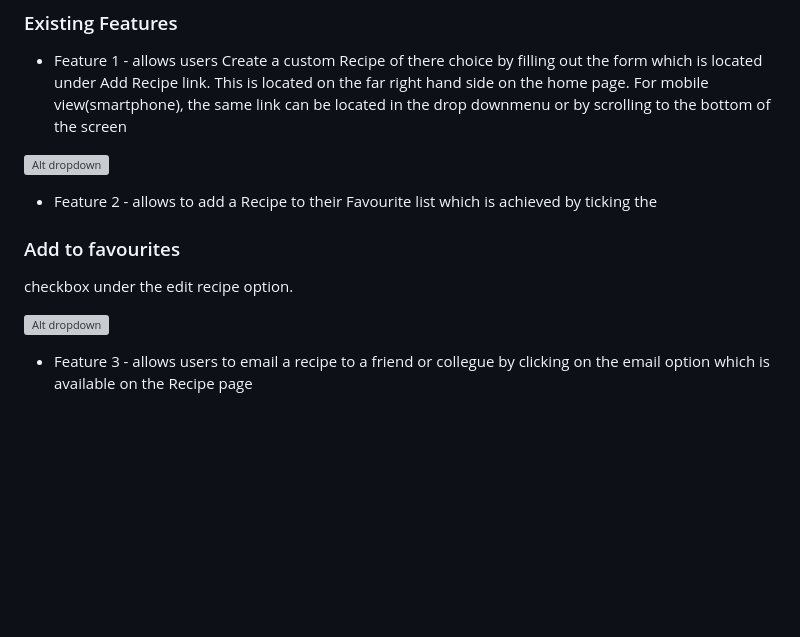
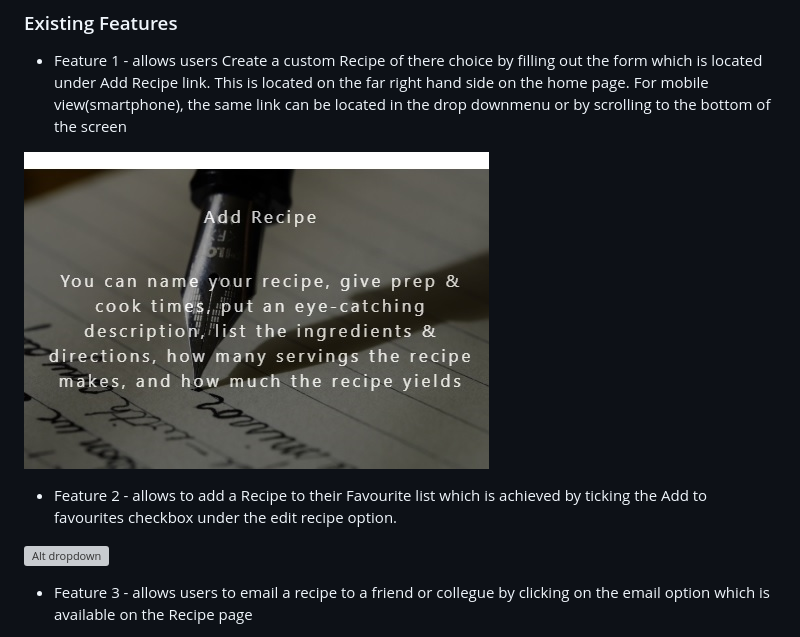
Before and after one commit to rayme1975/my_cookbook, a Markdown page: README.md, the part around the change. Drawn GitHub-style; pictures changed too: static/images/edit_menu.png (added); blank space fills up the shorter version; grey boxes are pictures that could not be loaded.

```diff
--- a/README.md
+++ b/README.md
@@ -20,11 +20,9 @@ This section is also where you would share links to any wireframes, mockups, dia
 ### Existing Features
 - Feature 1 - allows users Create a custom Recipe of there choice by filling out the form which is located under Add Recipe link. This is located on the far right hand side on the home page. For mobile view(smartphone), the same link can be located in the drop downmenu or by scrolling to the bottom of the screen
 
-![Alt dropdown](images/select_team.png "Dashboard")
+![Alt Edit Menu](static/images/edit_menu.png "Dashboard")
 
-- Feature 2 - allows to add a Recipe to their Favourite list which is achieved by ticking the
-### Add to favourites
-checkbox under the edit recipe option.
+- Feature 2 - allows to add a Recipe to their Favourite list which is achieved by ticking the Add to favourites checkbox under the edit recipe option.
 
 ![Alt dropdown](images/select_team.png "Dashboard")
 
```
Also changed, not shown: 1 other file.
